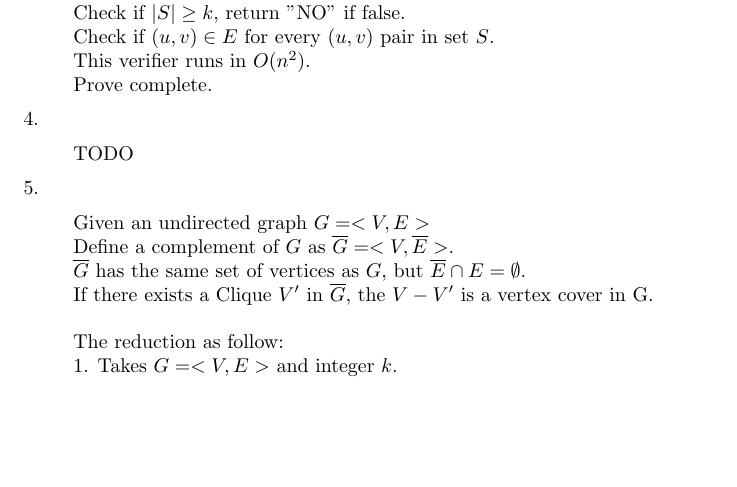
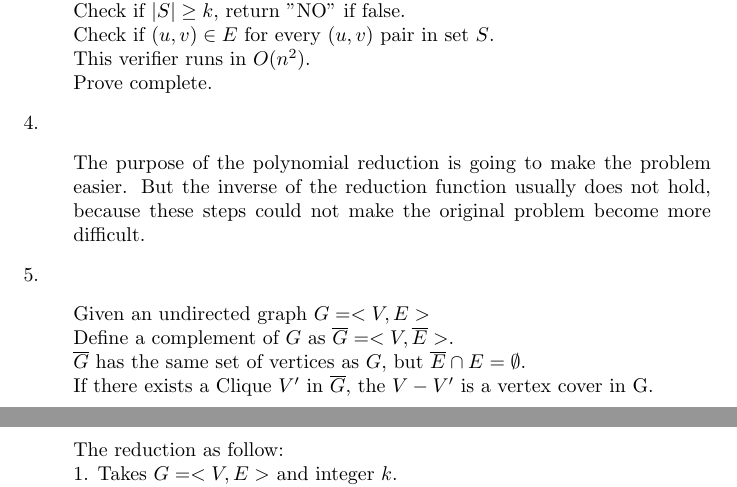
Before and after one commit to jiak94/schoolWork, a LaTeX problem sheet (homework6.tex): part of page 1 of 2 before the commit and two parts of pages 1 and 2 of 2 after it, the two joined at a grey line, cut so that both start at the same text, the shorter picture padded with empty space. Compiled offline with pdfLaTeX.

Commit message:
add homework6

```diff
--- a/homework6.tex
+++ b/homework6.tex
@@ -42,7 +42,7 @@ Prove complete.
 4.
 \begin{enumerate}[label={}]
 \item
-TODO
+The purpose of the polynomial reduction is going to make the problem easier. But the inverse of the reduction function usually does not hold, because these steps could not make the original problem become more difficult.
 \end{enumerate}
 
 \noindent
```
Also changed, not shown: homework6.pdf, 1 other file.
